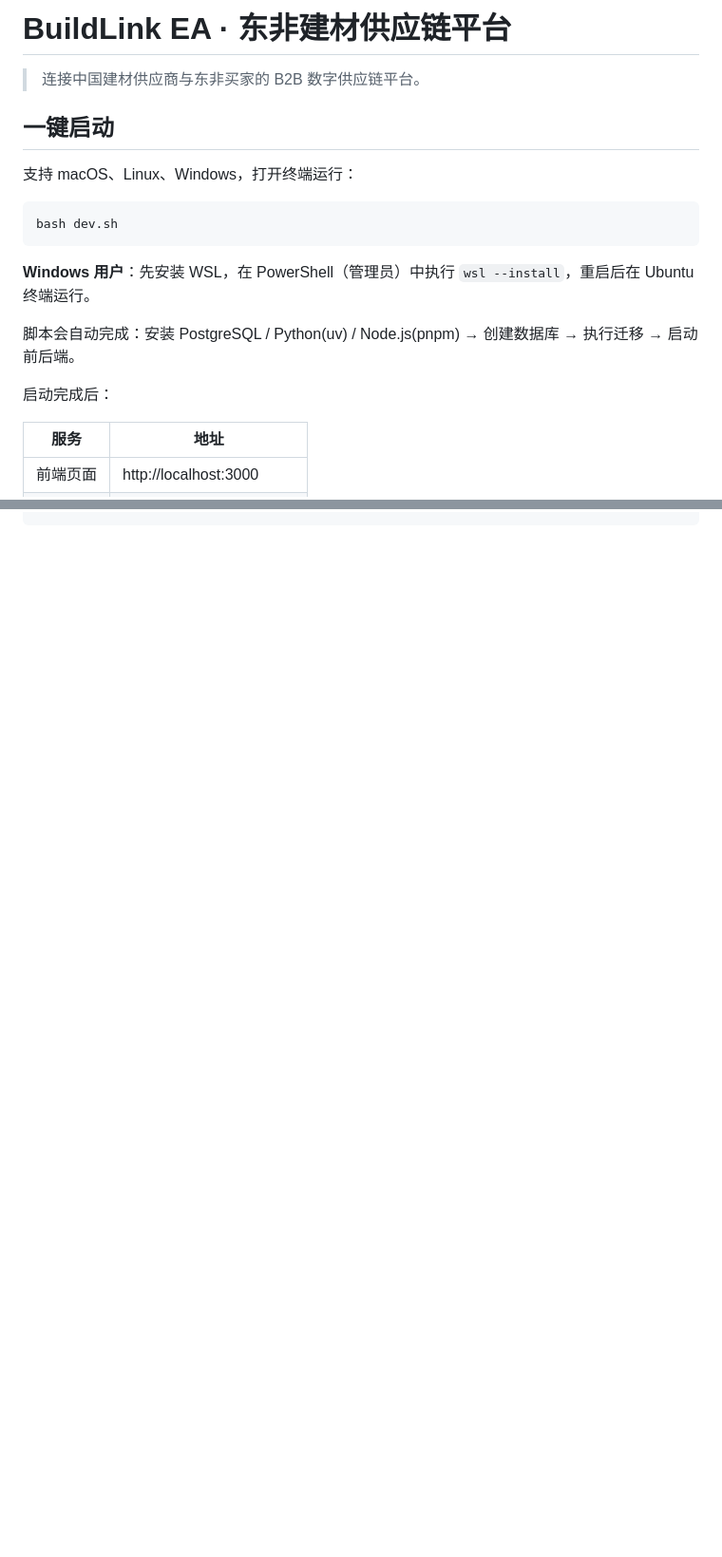
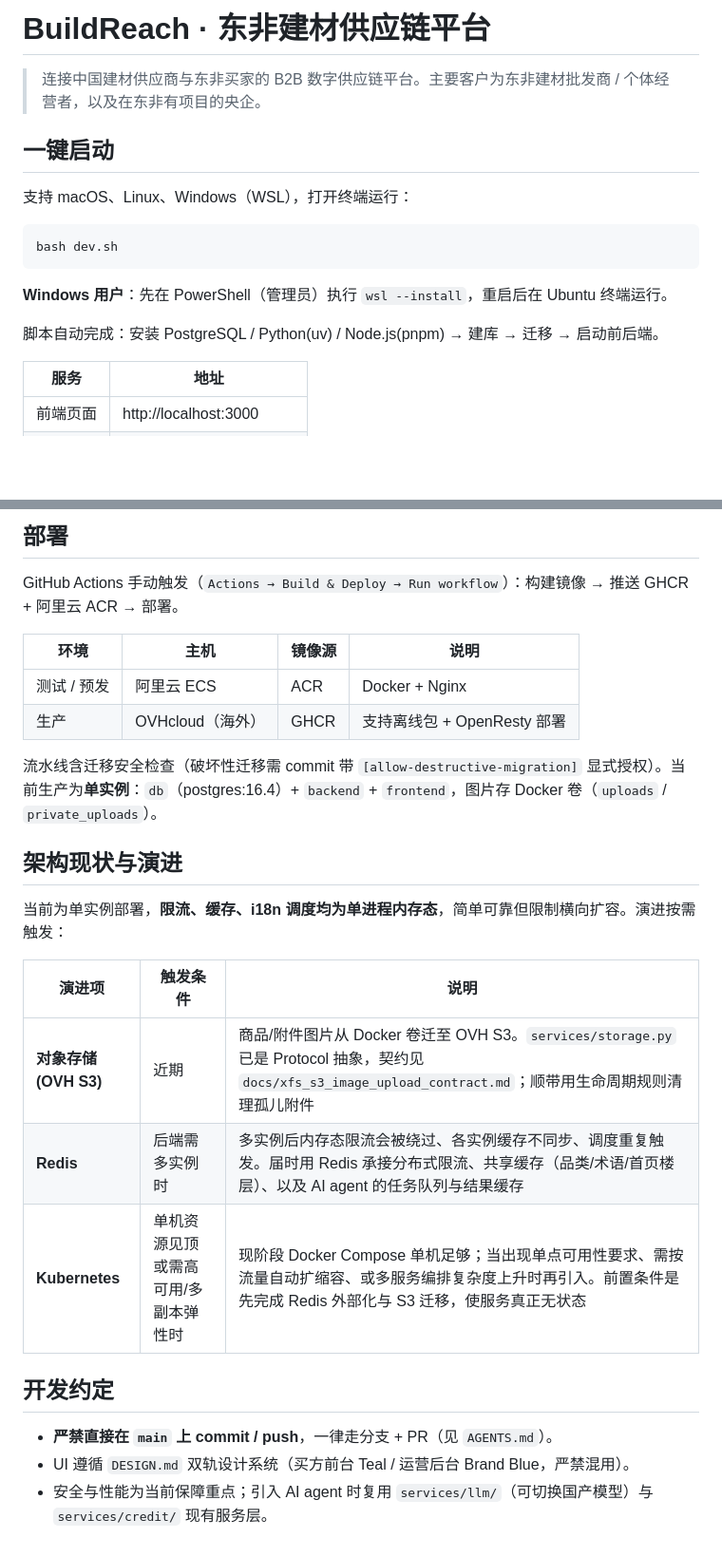
Before and after one commit to matgo-dev/buildreach, a Markdown page: README.md, 2 parts joined by grey strips. Shown at 95% size. GitHub-like rendering; blank space fills up the shorter version.

````diff
--- a/README.md
+++ b/README.md
@@ -1,20 +1,18 @@
-# BuildLink EA · 东非建材供应链平台
+# BuildReach · 东非建材供应链平台
 
-> 连接中国建材供应商与东非买家的 B2B 数字供应链平台。
+> 连接中国建材供应商与东非买家的 B2B 数字供应链平台。主要客户为东非建材批发商 / 个体经营者，以及在东非有项目的央企。
 
 ## 一键启动
 
-支持 macOS、Linux、Windows，打开终端运行：
+支持 macOS、Linux、Windows（WSL），打开终端运行：
 
 ```bash
 bash dev.sh
 ```
 
-**Windows 用户**：先安装 WSL，在 PowerShell（管理员）中执行 `wsl --install`，重启后在 Ubuntu 终端运行。
+**Windows 用户**：先在 PowerShell（管理员）执行 `wsl --install`，重启后在 Ubuntu 终端运行。
 
-脚本会自动完成：安装 PostgreSQL / Python(uv) / Node.js(pnpm) → 创建数据库 → 执行迁移 → 启动前后端。
-
-启动完成后：
+脚本自动完成：安装 PostgreSQL / Python(uv) / Node.js(pnpm) → 建库 → 迁移 → 启动前后端。
 
 | 服务 | 地址 |
 |------|------|
@@ -98 +94,28 @@ buildlink-ea/
 ```
+
+## 部署
+
+GitHub Actions 手动触发（`Actions → Build & Deploy → Run workflow`）：构建镜像 → 推送 GHCR + 阿里云 ACR → 部署。
+
+| 环境 | 主机 | 镜像源 | 说明 |
+|------|------|--------|------|
+| 测试 / 预发 | 阿里云 ECS | ACR | Docker + Nginx |
+| 生产 | OVHcloud（海外） | GHCR | 支持离线包 + OpenResty 部署 |
+
+流水线含迁移安全检查（破坏性迁移需 commit 带 `[allow-destructive-migration]` 显式授权）。当前生产为**单实例**：`db`（postgres:16.4）+ `backend` + `frontend`，图片存 Docker 卷（`uploads` / `private_uploads`）。
+
+## 架构现状与演进
+
+当前为单实例部署，**限流、缓存、i18n 调度均为单进程内存态**，简单可靠但限制横向扩容。演进按需触发：
+
+| 演进项 | 触发条件 | 说明 |
+|--------|----------|------|
+| **对象存储 (OVH S3)** | 近期 | 商品/附件图片从 Docker 卷迁至 OVH S3。`services/storage.py` 已是 Protocol 抽象，契约见 `docs/xfs_s3_image_upload_contract.md`；顺带用生命周期规则清理孤儿附件 |
+| **Redis** | 后端需多实例时 | 多实例后内存态限流会被绕过、各实例缓存不同步、调度重复触发。届时用 Redis 承接分布式限流、共享缓存（品类/术语/首页楼层）、以及 AI agent 的任务队列与结果缓存 |
+| **Kubernetes** | 单机资源见顶或需高可用/多副本弹性时 | 现阶段 Docker Compose 单机足够；当出现单点可用性要求、需按流量自动扩缩容、或多服务编排复杂度上升时再引入。前置条件是先完成 Redis 外部化与 S3 迁移，使服务真正无状态 |
+
+## 开发约定
+
+- **严禁直接在 `main` 上 commit / push**，一律走分支 + PR（见 `AGENTS.md`）。
+- UI 遵循 `DESIGN.md` 双轨设计系统（买方前台 Teal / 运营后台 Brand Blue，严禁混用）。
+- 安全与性能为当前保障重点；引入 AI agent 时复用 `services/llm/`（可切换国产模型）与 `services/credit/` 现有服务层。
````
Also changed, not shown: other parts of README.md (+41 -43 lines).
